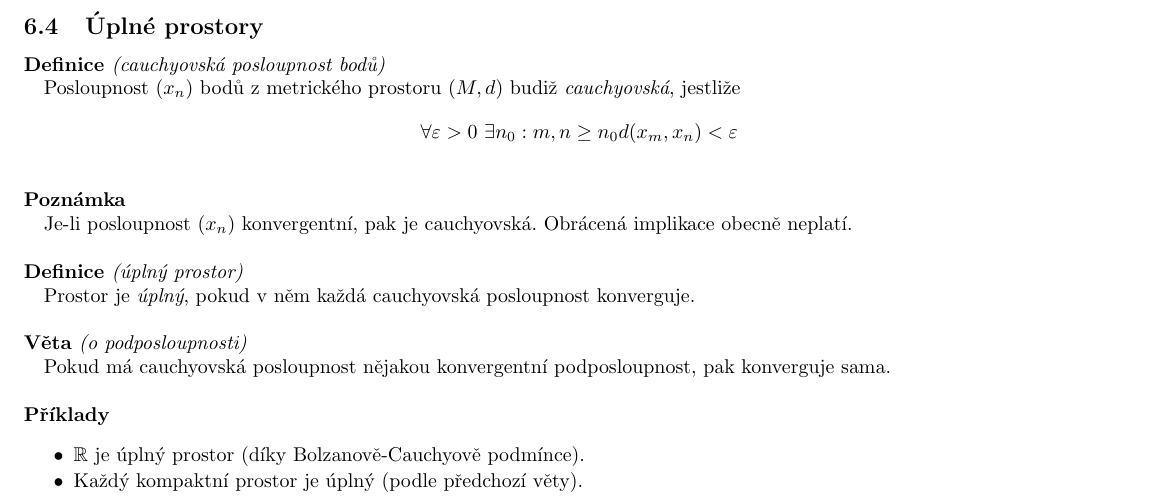
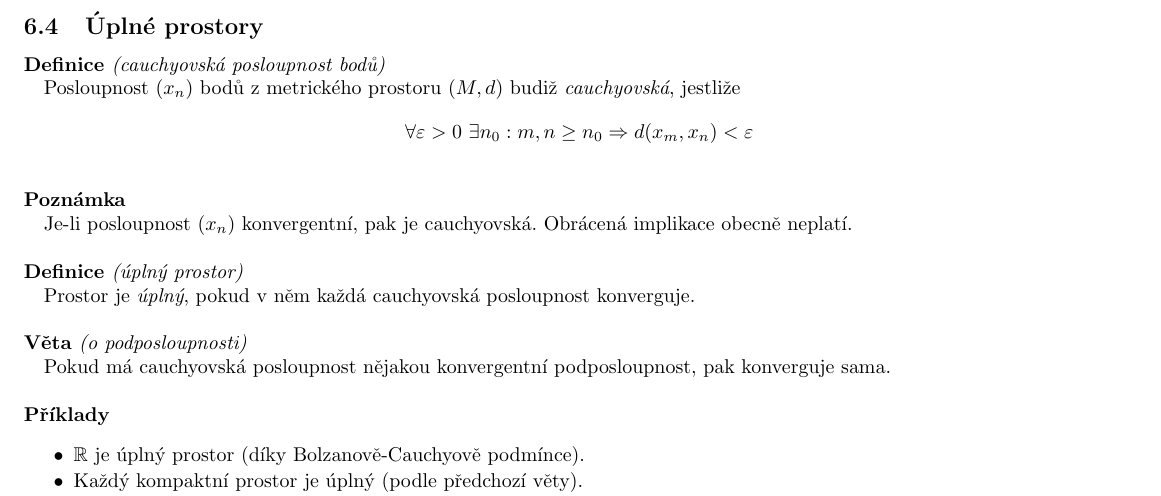
Before and after one commit to agentydragon/mff-statnice, a LaTeX document (bc/Matematika_06.tex, which reads bc/matematika/06_Uplne_metricke_prostory.tex): part of page 10 of 10, cut so that both start at the same text. Compiled offline with pdfLaTeX; the source files are stored in an older character set and shown here as Unicode.

Commit message:
chybejici znak implikace v definici cauchyovskych posloupnosti

```diff
--- a/bc/matematika/06_Uplne_metricke_prostory.tex
+++ b/bc/matematika/06_Uplne_metricke_prostory.tex
@@ -2,7 +2,7 @@
 
 \begin{e}{Definice}{0}{cauchyovská posloupnost bodů}
 Posloupnost $(x_n)$ bodů z metrického prostoru $(M,d)$ budiž \emph{cauchyovská}, jestliže
-$$\forall\varepsilon>0\ \exists n_0: m,n\geq n_0 d(x_m,x_n)<\varepsilon$$
+$$\forall\varepsilon>0\ \exists n_0: m,n\geq n_0 \Rightarrow d(x_m,x_n)<\varepsilon$$
 \end{e}
 
 \begin{e}{Poznámka}{0}{0}
```
